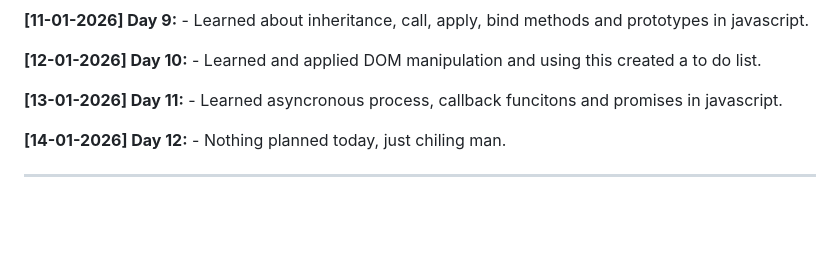
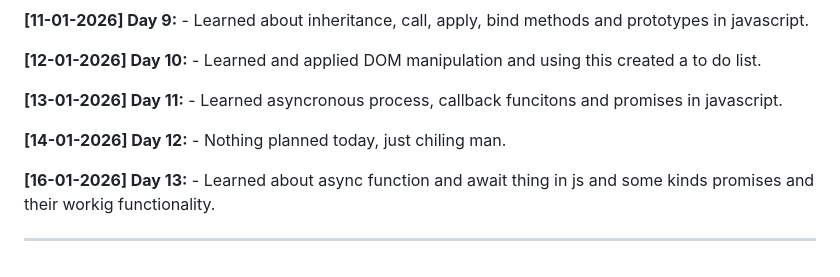
Before and after one commit to Barshan-Majumdar/Full-Stack-Journey, a Markdown page: Readme.md, the part around the change. GitHub-like rendering; blank space fills up the shorter version.

Commit message:
Updating Roadmap

```diff
--- a/Readme.md
+++ b/Readme.md
@@ -118,4 +118,6 @@ Welcome to my daily learning log. This repository tracks my entire journey from
 **[14-01-2026] Day 12:** - Nothing planned today, just chiling man.
 
 
+**[16-01-2026] Day 13:** - Learned about async function and await thing in js and some kinds promises and their workig functionality.
+
 ---
```
